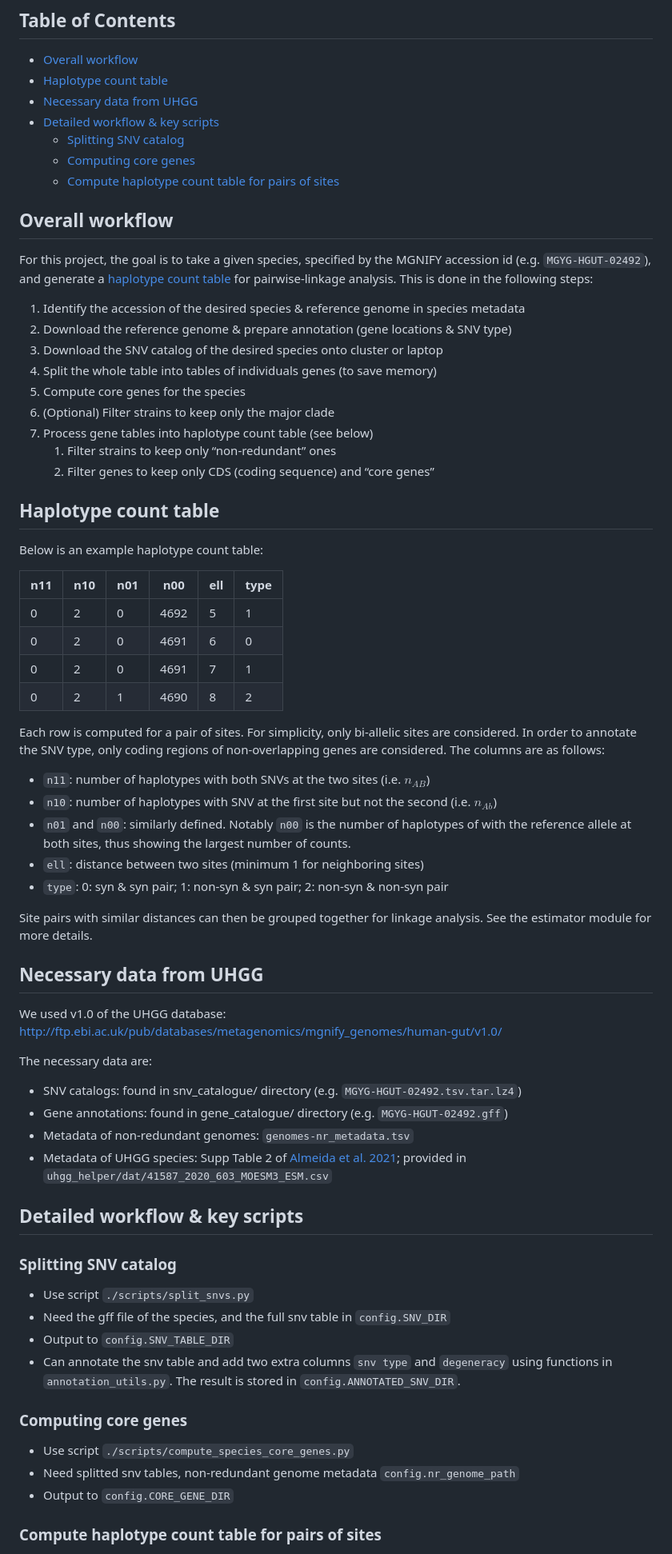
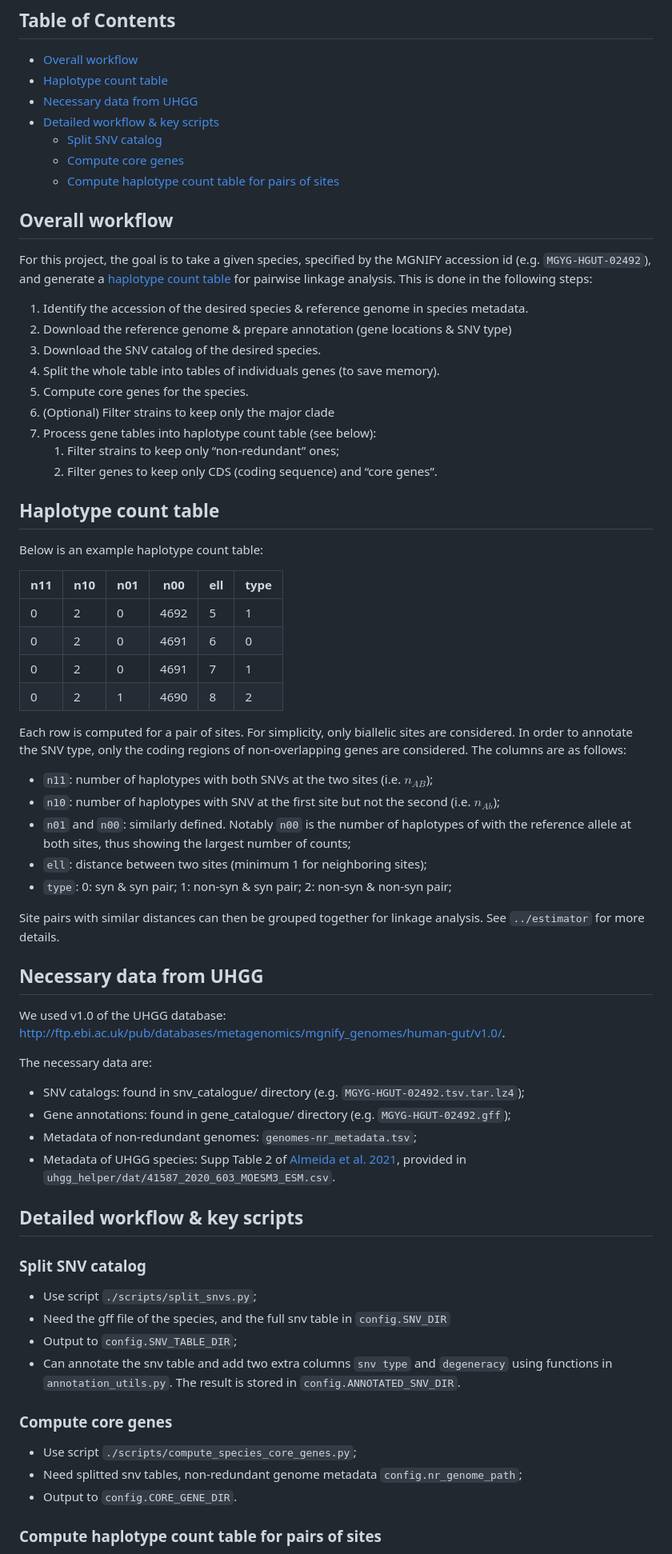
Before and after one commit to alyulina/linkage-equilibrium, a Markdown page: uhgg/README.md, the part around one of its changes. Shown at 80% size. Rendered like a GitHub page.

Commit message:
fixed minor text typos

```diff
--- a/uhgg/README.md
+++ b/uhgg/README.md
@@ -7,23 +7,23 @@ This module provides helper codes for dealing with UHGG SNV catalogs.
 - [Haplotype count table](#haplotype-count-table)
 - [Necessary data from UHGG](#necessary-data-from-uhgg)
 - [Detailed workflow & key scripts](#detailed-workflow--key-scripts)
-    - [Splitting SNV catalog](#splitting-snv-catalog)
-    - [Computing core genes](#computing-core-genes)
+    - [Split SNV catalog](#splitting-snv-catalog)
+    - [Compute core genes](#computing-core-genes)
     - [Compute haplotype count table for pairs of sites](#compute-haplotype-count-table-for-pairs-of-sites)
 
 
 ## Overall workflow
-For this project, the goal is to take a given species, specified by the MGNIFY accession id (e.g. `MGYG-HGUT-02492`), and generate a [haplotype count table](#haplotype-count-table) for pairwise-linkage analysis. This is done in the following steps:
+For this project, the goal is to take a given species, specified by the MGNIFY accession id (e.g. `MGYG-HGUT-02492`), and generate a [haplotype count table](#haplotype-count-table) for pairwise linkage analysis. This is done in the following steps:
 
-1. Identify the accession of the desired species & reference genome in species metadata
+1. Identify the accession of the desired species & reference genome in species metadata.
 2. Download the reference genome & prepare annotation (gene locations & SNV type)
-3. Download the SNV catalog of the desired species onto cluster or laptop
-4. Split the whole table into tables of individuals genes (to save memory)
-5. Compute core genes for the species
+3. Download the SNV catalog of the desired species.
+4. Split the whole table into tables of individuals genes (to save memory).
+5. Compute core genes for the species.
 6. (Optional) Filter strains to keep only the major clade
-7. Process gene tables into haplotype count table (see below)
-    1. Filter strains to keep only “non-redundant” ones
-    2. Filter genes to keep only CDS (coding sequence) and “core genes”
+7. Process gene tables into haplotype count table (see below):
+    1. Filter strains to keep only “non-redundant” ones;
+    2. Filter genes to keep only CDS (coding sequence) and “core genes”.
 
 ## Haplotype count table
 Below is an example haplotype count table:
@@ -35,36 +35,36 @@ Below is an example haplotype count table:
 |  0  |  2  |  0  | 4691 |  7  |  1   |
 |  0  |  2  |  1  | 4690 |  8  |  2   |
 
-Each row is computed for a pair of sites. For simplicity, only bi-allelic sites are considered. In order to annotate the SNV type, only coding regions of non-overlapping genes are considered. The columns are as follows:
+Each row is computed for a pair of sites. For simplicity, only biallelic sites are considered. In order to annotate the SNV type, only the coding regions of non-overlapping genes are considered. The columns are as follows:
 
-- `n11`: number of haplotypes with both SNVs at the two sites (i.e. $n_{AB}$)
-- `n10`: number of haplotypes with SNV at the first site but not the second (i.e. $n_{Ab}$)
-- `n01` and `n00`: similarly defined. Notably `n00` is the number of haplotypes of with the reference allele at both sites, thus showing the largest number of counts.
-- `ell`: distance between two sites (minimum 1 for neighboring sites)
-- `type`: 0: syn & syn pair; 1: non-syn & syn pair; 2: non-syn & non-syn pair
+- `n11`: number of haplotypes with both SNVs at the two sites (i.e. $n_{AB}$);
+- `n10`: number of haplotypes with SNV at the first site but not the second (i.e. $n_{Ab}$);
+- `n01` and `n00`: similarly defined. Notably `n00` is the number of haplotypes of with the reference allele at both sites, thus showing the largest number of counts;
+- `ell`: distance between two sites (minimum 1 for neighboring sites);
+- `type`: 0: syn & syn pair; 1: non-syn & syn pair; 2: non-syn & non-syn pair;
 
-Site pairs with similar distances can then be grouped together for linkage analysis. See the estimator module for more details.
+Site pairs with similar distances can then be grouped together for linkage analysis. See `../estimator` for more details.
 
 ## Necessary data from UHGG
-We used v1.0 of the UHGG database: http://ftp.ebi.ac.uk/pub/databases/metagenomics/mgnify_genomes/human-gut/v1.0/
+We used v1.0 of the UHGG database: http://ftp.ebi.ac.uk/pub/databases/metagenomics/mgnify_genomes/human-gut/v1.0/.
 
 The necessary data are:
-- SNV catalogs: found in snv_catalogue/ directory (e.g. `MGYG-HGUT-02492.tsv.tar.lz4`)
-- Gene annotations: found in gene_catalogue/ directory (e.g. `MGYG-HGUT-02492.gff`)
-- Metadata of non-redundant genomes: `genomes-nr_metadata.tsv`
-- Metadata of UHGG species: Supp Table 2 of [Almeida et al. 2021](https://doi.org/10.1038/s41587-020-0603-3); provided in `uhgg_helper/dat/41587_2020_603_MOESM3_ESM.csv`
+- SNV catalogs: found in snv_catalogue/ directory (e.g. `MGYG-HGUT-02492.tsv.tar.lz4`);
+- Gene annotations: found in gene_catalogue/ directory (e.g. `MGYG-HGUT-02492.gff`);
+- Metadata of non-redundant genomes: `genomes-nr_metadata.tsv`;
+- Metadata of UHGG species: Supp Table 2 of [Almeida et al. 2021](https://doi.org/10.1038/s41587-020-0603-3), provided in `uhgg_helper/dat/41587_2020_603_MOESM3_ESM.csv`.
 
 ## Detailed workflow & key scripts
 
-### Splitting SNV catalog
-- Use script `./scripts/split_snvs.py`
+### Split SNV catalog
+- Use script `./scripts/split_snvs.py`;
 - Need the gff file of the species, and the full snv table in `config.SNV_DIR`
-- Output to `config.SNV_TABLE_DIR`
+- Output to `config.SNV_TABLE_DIR`;
 - Can annotate the snv table and add two extra columns `snv type` and `degeneracy` using functions in `annotation_utils.py`. The result is stored in `config.ANNOTATED_SNV_DIR`.
 
-### Computing core genes
-- Use script `./scripts/compute_species_core_genes.py`
-- Need splitted snv tables, non-redundant genome metadata `config.nr_genome_path`
-- Output to `config.CORE_GENE_DIR`
+### Compute core genes
+- Use script `./scripts/compute_species_core_genes.py`;
+- Need splitted snv tables, non-redundant genome metadata `config.nr_genome_path`;
+- Output to `config.CORE_GENE_DIR`.
 
 ### Compute haplotype count table for pairs of sites
```
Also changed, not shown: other parts of uhgg/README.md (+3 -3 lines).
